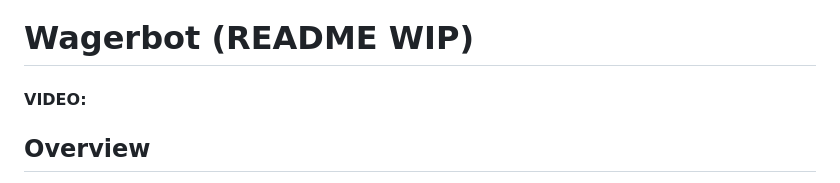
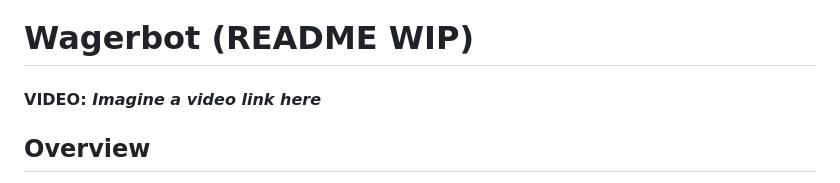
Before and after one commit to Gill-rndone/wagerbot, a Markdown page: README.md, the part around the change. GitHub-like rendering.

```diff
--- a/README.md
+++ b/README.md
@@ -1,5 +1,5 @@
 # Wagerbot (README WIP)
-#### VIDEO:
+#### VIDEO: _Imagine a video link here_
 ## Overview
 Wagerbot is a Discord bot and website made to handle bets and wagers (with play money) between friends online. Say you want to bet your friend that you could beat them in a 1v1 in CS, or that your player will boot a penalty kick straight into the first row. Whatever it is, Wagerbot has you covered.
 
```
